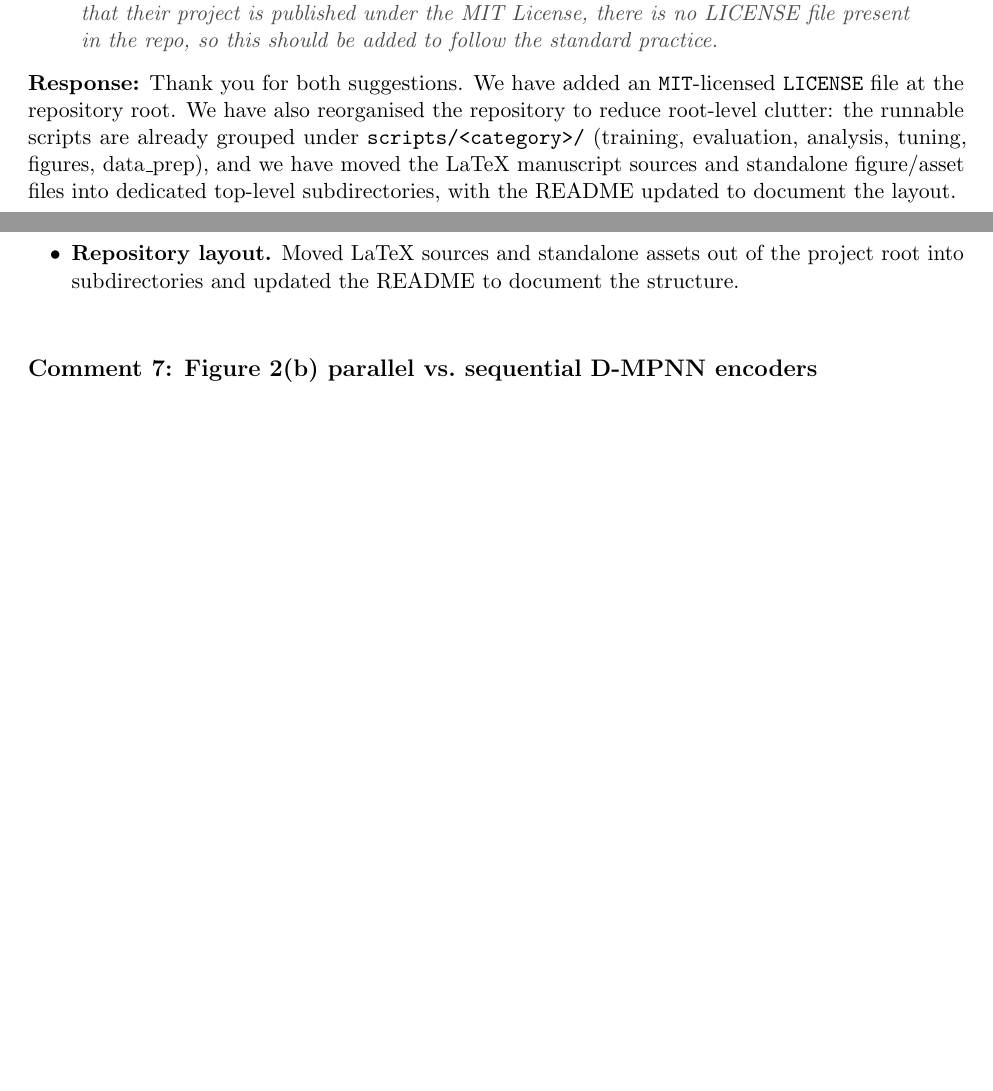
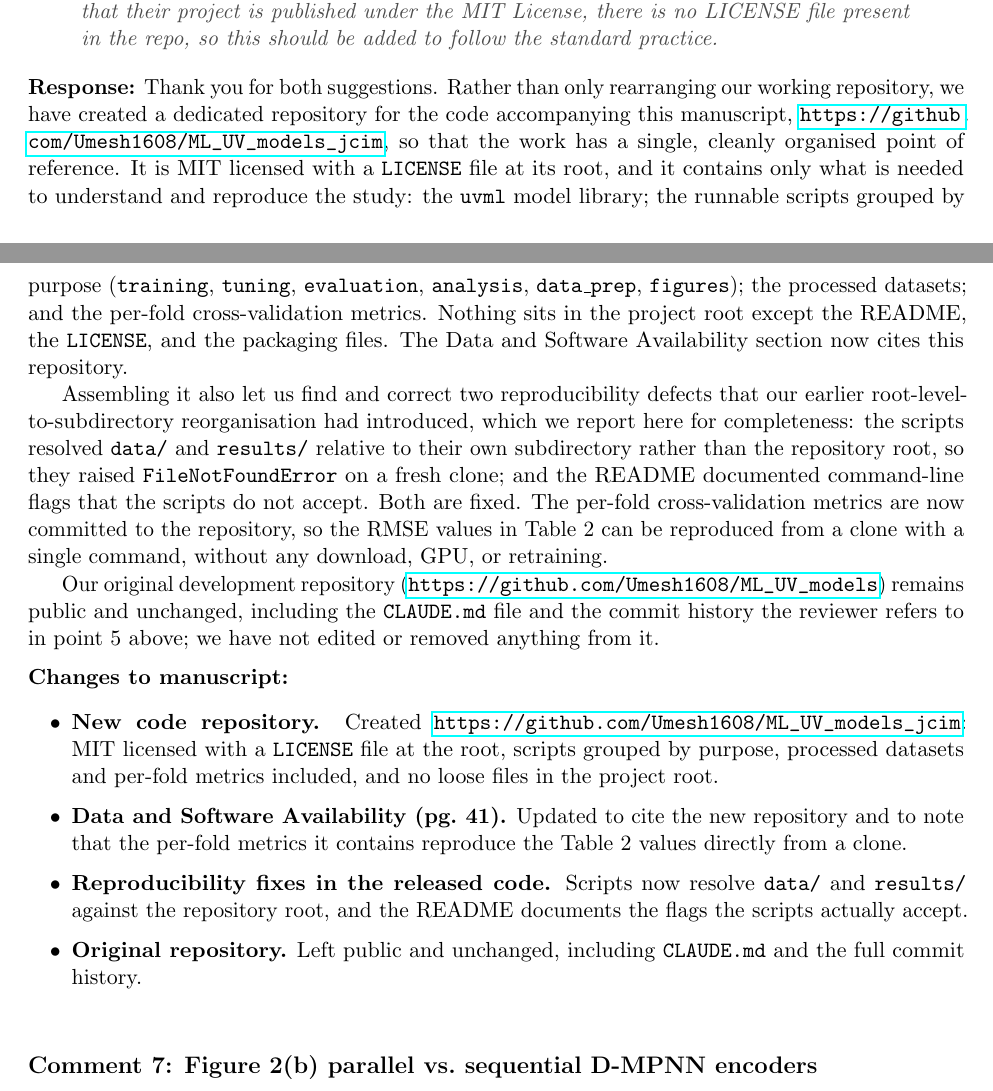
Before and after one commit to Umesh1608/ML_UV_models, a LaTeX document (jcim_secondrevision_submission/response_to_reviewers.tex): two parts of pages 6 and 7 of 45 before the commit and two parts of pages 6 and 7 of 46 after it, joined at a grey line, cut so that both start at the same text, the shorter picture padded with empty space. Compiled offline with pdfLaTeX.

Commit message:
Point Data and Software Availability at the new curated code repository
Cite https://github.com/Umesh1608/ML_UV_models_jcim, assembled for this
manuscript as a single cleanly organised reference: library, purpose-grouped
scripts, processed datasets, and per-fold CV metrics that reproduce Table 2
from a clone. Note that the original development repository remains public
and unchanged.

Updated in the manuscript, marked copy, cover letter, and the R2r-6 / R1-18 /
summary entries of the response document.

```diff
--- a/jcim_secondrevision_submission/response_to_reviewers.tex
+++ b/jcim_secondrevision_submission/response_to_reviewers.tex
@@ -151,10 +151,16 @@ Acknowledgement / AI Disclosure: ``Claude Opus 4.6 (Anthropic) was used to assis
 \begin{reviewer}
 I thank the authors for including the link to the public GitHub repo with the revision. The repo appears to be a comprehensive account of the project, even including many of the .tex files and figures, which is excellent. However, I suggest that the authors clean up the repository a bit by creating more subdirectories so all of the .tex files, images, etc. aren't in the project root. I think this will enhance readability and reuse of the codebase. Additionally, I noticed that while the authors specify in a couple places in the README that their project is published under the MIT License, there is no LICENSE file present in the repo, so this should be added to follow the standard practice.
 \end{reviewer}
-\response{Thank you for both suggestions. We have added an \texttt{MIT}-licensed \texttt{LICENSE} file at the repository root. We have also reorganised the repository to reduce root-level clutter: the runnable scripts are already grouped under \texttt{scripts/<category>/} (training, evaluation, analysis, tuning, figures, data\_prep), and we have moved the LaTeX manuscript sources and standalone figure/asset files into dedicated top-level subdirectories, with the README updated to document the layout.}
+\response{Thank you for both suggestions. Rather than only rearranging our working repository, we have created a dedicated repository for the code accompanying this manuscript, \url{https://github.com/Umesh1608/ML_UV_models_jcim}, so that the work has a single, cleanly organised point of reference. It is MIT licensed with a \texttt{LICENSE} file at its root, and it contains only what is needed to understand and reproduce the study: the \texttt{uvml} model library; the runnable scripts grouped by purpose (\texttt{training}, \texttt{tuning}, \texttt{evaluation}, \texttt{analysis}, \texttt{data\_prep}, \texttt{figures}); the processed datasets; and the per-fold cross-validation metrics. Nothing sits in the project root except the README, the \texttt{LICENSE}, and the packaging files. The Data and Software Availability section now cites this repository.
+
+Assembling it also let us find and correct two reproducibility defects that our earlier root-level-to-subdirectory reorganisation had introduced, which we report here for completeness: the scripts resolved \texttt{data/} and \texttt{results/} relative to their own subdirectory rather than the repository root, so they raised \texttt{FileNotFoundError} on a fresh clone; and the README documented command-line flags that the scripts do not accept. Both are fixed. The per-fold cross-validation metrics are now committed to the repository, so the RMSE values in Table~2 can be reproduced from a clone with a single command, without any download, GPU, or retraining.
+
+Our original development repository (\url{https://github.com/Umesh1608/ML_UV_models}) remains public and unchanged, including the \texttt{CLAUDE.md} file and the commit history the reviewer refers to in point~5 above; we have not edited or removed anything from it.}
 \begin{changes}
-  \item \textbf{Repository.} Added an \texttt{MIT} \texttt{LICENSE} file at the repository root.
-  \item \textbf{Repository layout.} Moved LaTeX sources and standalone assets out of the project root into subdirectories and updated the README to document the structure.
+  \item \textbf{New code repository.} Created \url{https://github.com/Umesh1608/ML_UV_models_jcim}: MIT licensed with a \texttt{LICENSE} file at the root, scripts grouped by purpose, processed datasets and per-fold metrics included, and no loose files in the project root.
+  \item \textbf{Data and Software Availability (pg.\ 41).} Updated to cite the new repository and to note that the per-fold metrics it contains reproduce the Table~2 values directly from a clone.
+  \item \textbf{Reproducibility fixes in the released code.} Scripts now resolve \texttt{data/} and \texttt{results/} against the repository root, and the README documents the flags the scripts actually accept.
+  \item \textbf{Original repository.} Left public and unchanged, including \texttt{CLAUDE.md} and the full commit history.
 \end{changes}
 
 \subsection*{Comment 7: Figure~2(b) parallel vs.\ sequential D-MPNN encoders}
```
Also changed, not shown: jcim_secondrevision_submission/benchmark_paper_jcim_revised.tex (+1 -1 lines), jcim_secondrevision_submission/benchmark_paper_jcim_revised_marked.tex (+1 -1 lines), jcim_secondrevision_submission/cover_letter_revised.tex (+1 -1 lines), jcim_secondrevision_submission/response_to_reviewers.tex (6 more changed lines).
